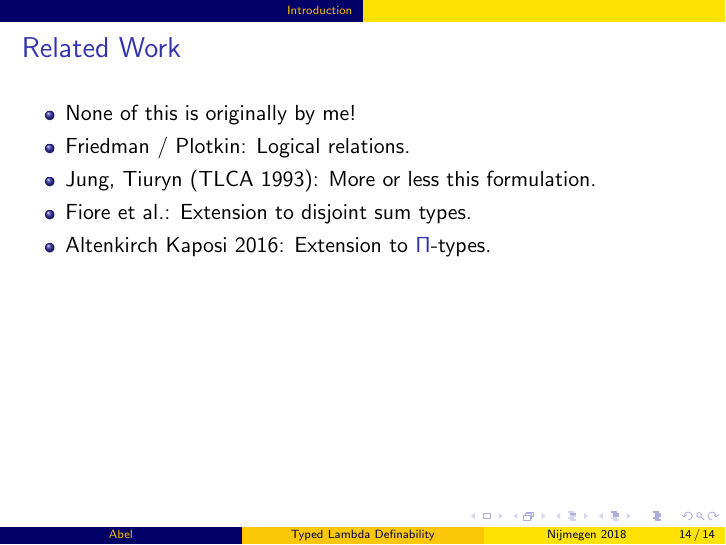
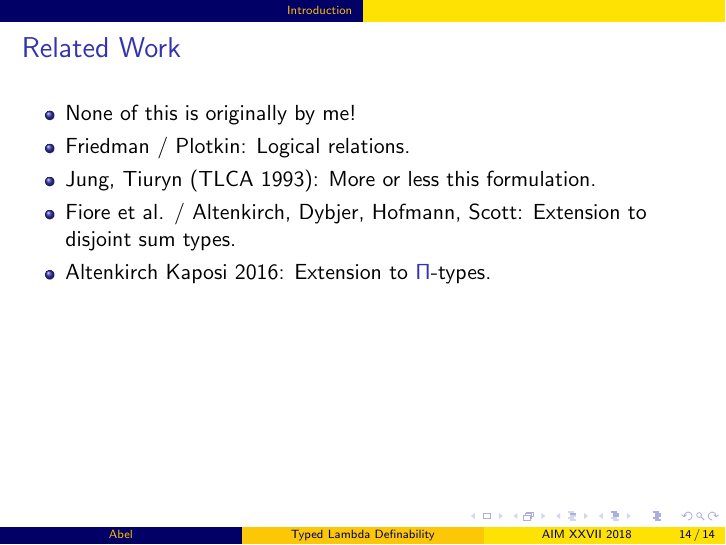
Before and after one commit to andreasabel/lambda-definability, LaTeX slides (talkAIM27.tex): page 14 of 14. Compiled offline with pdfLaTeX.

Commit message:
Talk: fixed location

```diff
--- a/talkAIM27.tex
+++ b/talkAIM27.tex
@@ -266,7 +266,7 @@ On Typed Lambda Definability \\ and Normalization by Evaluation}
 %% - Use the \inst command only if there are several affiliations.
 %% - Keep it simple, no one is interested in your street address.
 
-\date[Nijmegen 2018] % (optional, should be abbreviation of conference name)
+\date[AIM XXVII 2018] % (optional, should be abbreviation of conference name)
 { 27th Agda Implementor's Meeting (AIM XXVII) \\
   Chalmers Teknikparken, Gothenburg, Sweden \\
   7 June 2018
@@ -821,7 +821,7 @@ as projections.
   \item None of this is originally by me!
   \item Friedman / Plotkin: Logical relations.
   \item Jung, Tiuryn (TLCA 1993): More or less this formulation.
-  \item Fiore et al.: Extension to disjoint sum types.
+  \item Fiore et al. / Altenkirch, Dybjer, Hofmann, Scott: Extension to disjoint sum types.
   \item Altenkirch Kaposi 2016: Extension to $\Pi$-types.
   \end{itemize}
 \end{frame}
```
